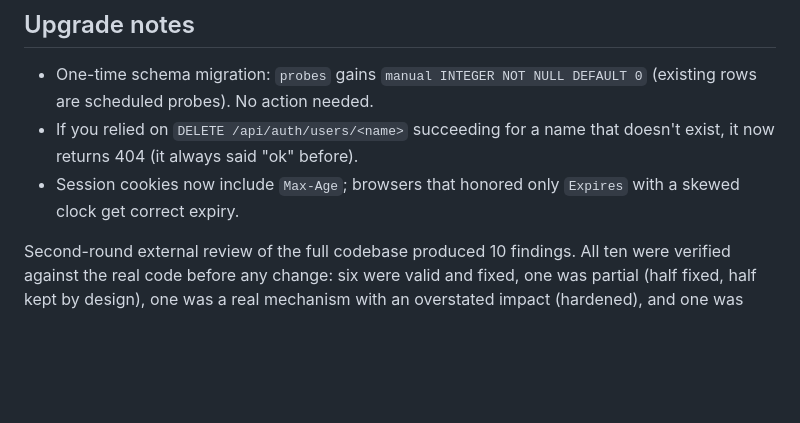
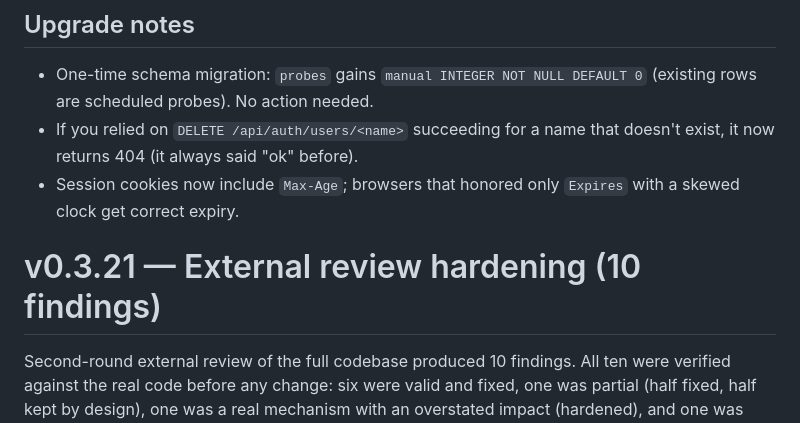
Before and after one commit to invizen/pulsemon, a Markdown page: RELEASE_NOTES.md, the part around the change. Drawn GitHub-style; blank space fills up the shorter version.

Commit message:
release: restore the v0.3.21 notes header (accidentally consumed by the v0.3.22 section insert)

```diff
--- a/RELEASE_NOTES.md
+++ b/RELEASE_NOTES.md
@@ -138,6 +138,8 @@ sabotage-verified (reverting the fix fails the new test).
 - Session cookies now include `Max-Age`; browsers that honored only
   `Expires` with a skewed clock get correct expiry.
 
+
+# v0.3.21 — External review hardening (10 findings)
 
 Second-round external review of the full codebase produced 10 findings.
 All ten were verified against the real code before any change: six were
```
